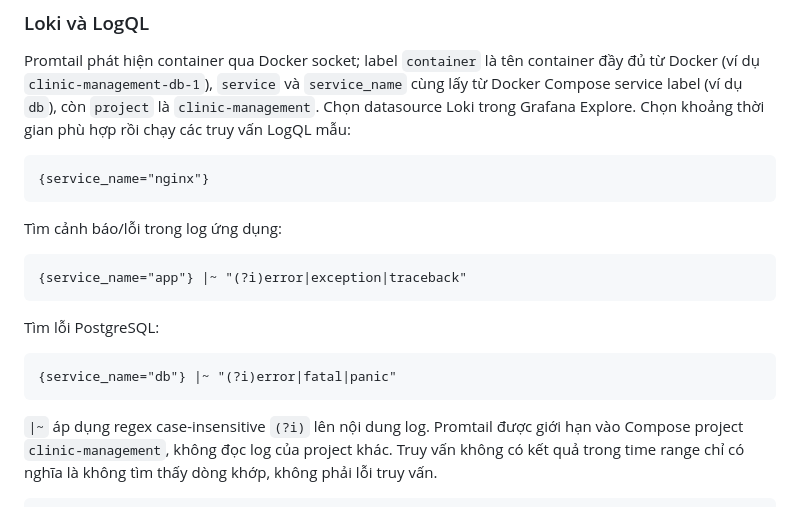
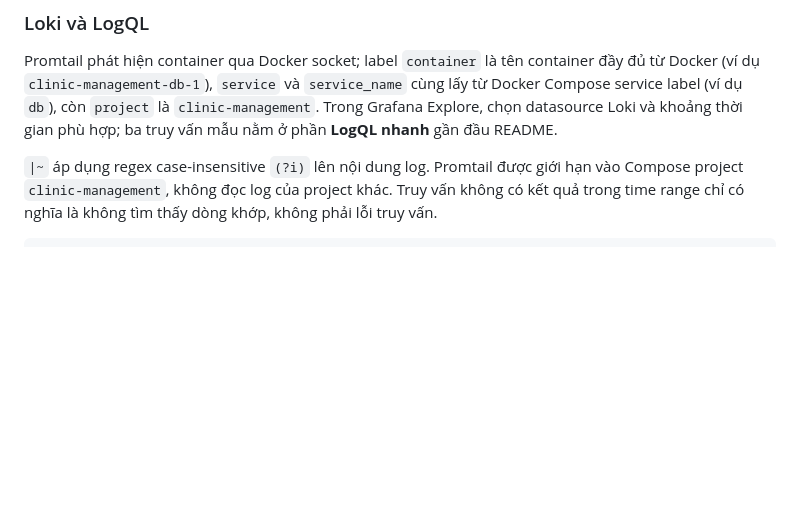
Before and after one commit to dtc245300153-netizen/ClinicCare, a Markdown page: README.md, the part around one of its changes. GitHub-like rendering; blank space fills up the shorter version.

````diff
--- a/README.md
+++ b/README.md
@@ -257,24 +306,9 @@ phạm vi đo. Nếu dashboard trống, kiểm tra targets, thời gian thu th
 Promtail phát hiện container qua Docker socket; label `container` là tên
 container đầy đủ từ Docker (ví dụ `clinic-management-db-1`), `service` và
 `service_name` cùng lấy từ Docker Compose service label (ví dụ `db`), còn
-`project` là `clinic-management`. Chọn datasource Loki trong Grafana Explore.
-Chọn khoảng thời gian phù hợp rồi chạy các truy vấn LogQL mẫu:
-
-```logql
-{service_name="nginx"}
-```
-
-Tìm cảnh báo/lỗi trong log ứng dụng:
-
-```logql
-{service_name="app"} |~ "(?i)error|exception|traceback"
-```
-
-Tìm lỗi PostgreSQL:
-
-```logql
-{service_name="db"} |~ "(?i)error|fatal|panic"
-```
+`project` là `clinic-management`. Trong Grafana Explore, chọn datasource Loki
+và khoảng thời gian phù hợp; ba truy vấn mẫu nằm ở phần **LogQL nhanh** gần đầu
+README.
 
 `|~` áp dụng regex case-insensitive `(?i)` lên nội dung log. Promtail được
 giới hạn vào Compose project `clinic-management`, không đọc log của project
````
Also changed, not shown: other parts of README.md (+49 -0 lines).
